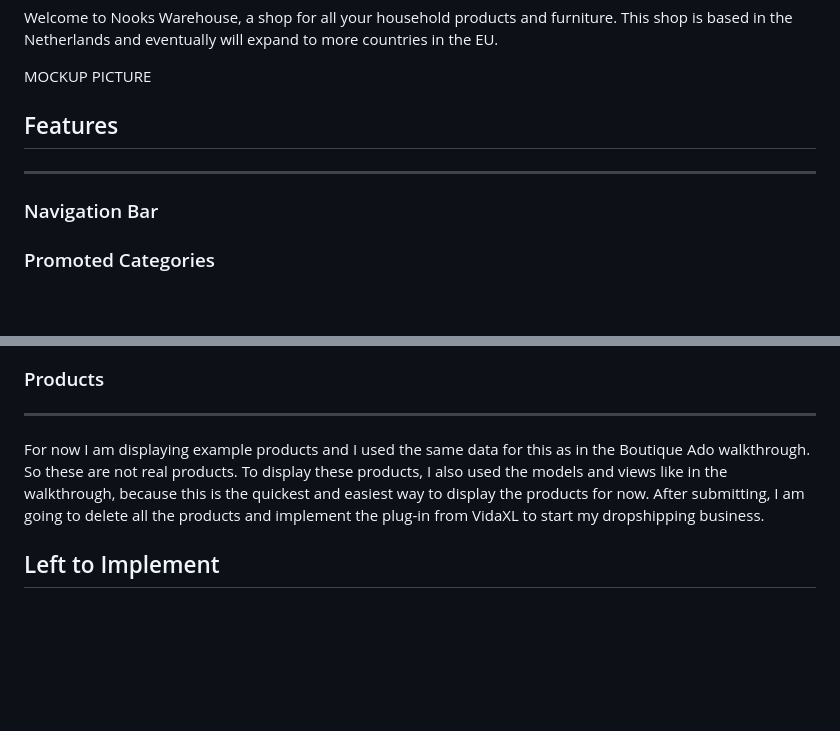
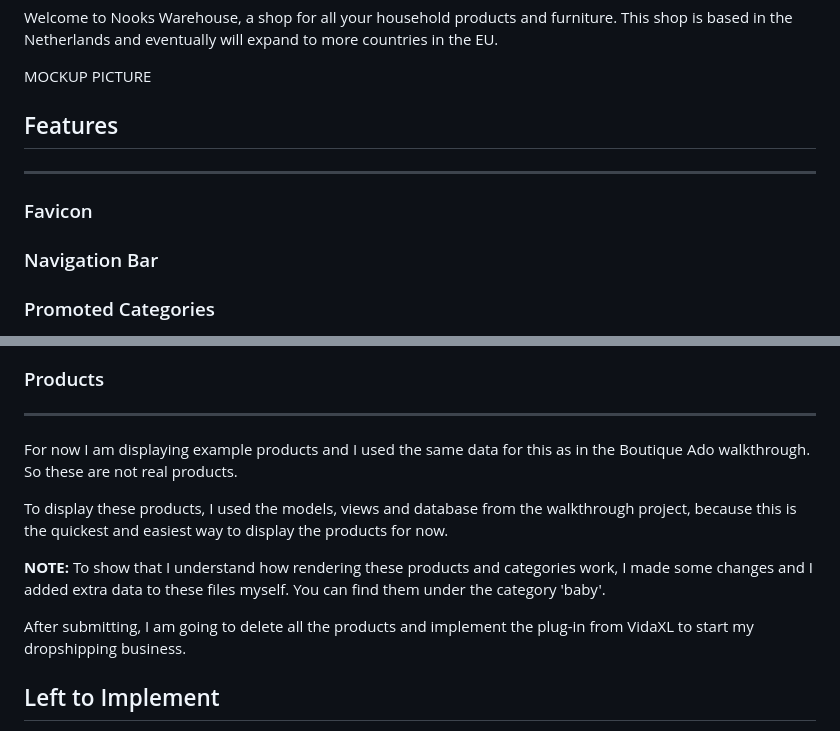
Before and after one commit to sharondrinkwaard/nookswarehouse, a Markdown page: README.md, 2 parts joined by grey strips. Drawn GitHub-style; blank space fills up the shorter version.

Commit message:
Update Products part in Readme file

```diff
--- a/README.md
+++ b/README.md
@@ -6,6 +6,7 @@ MOCKUP PICTURE
 
 ## Features
 ---
+### Favicon
 ### Navigation Bar
 ### Promoted Categories
 ### Promoted Products
@@ -16,7 +17,14 @@ MOCKUP PICTURE
 
 ### Products
 ---
-For now I am displaying example products and I used the same data for this as in the Boutique Ado walkthrough. So these are not real products. To display these products, I also used the models and views like in the walkthrough, because this is the quickest and easiest way to display the products for now. After submitting, I am going to delete all the products and implement the plug-in from VidaXL to start my dropshipping business.
+For now I am displaying example products and I used the same data for this as in the Boutique Ado walkthrough. So these are not real products.
+
+To display these products, I used the models, views and database from the walkthrough project, because this is the quickest and easiest way to display the products for now.
+
+<strong>NOTE:</strong> To show that I understand how rendering these products and categories work, I made some changes and I added extra data to these files myself. You can find them under the category 'baby'.
+
+After submitting, I am going to delete all the products and implement the plug-in from VidaXL to start my dropshipping business.
+
 
 ## Left to Implement
 - As soon as I submit this project, I am going to start replacing the current products with real products. So that visitors can actually buy physical products. I am going to use a dropshipping plug-in from VidaXl WooCommerce for the inventory.
```
